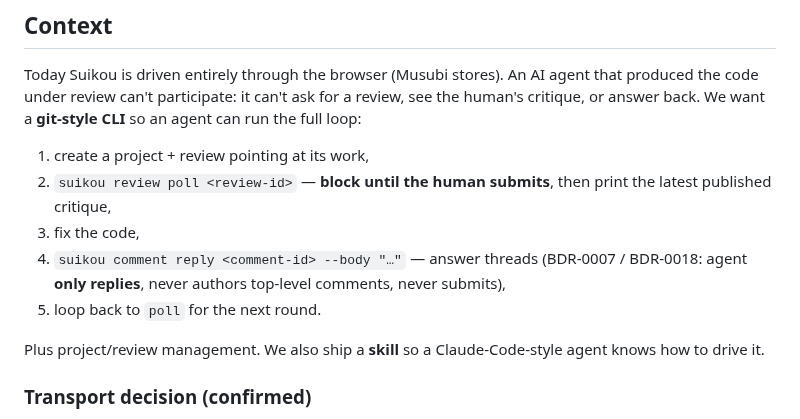
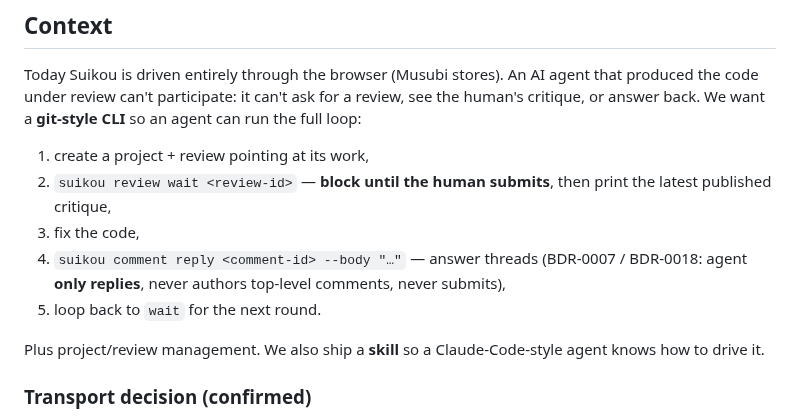
Before and after one commit to fahchen/suikou, a Markdown page: docs/planning/agent-cli-plan.md, the part around one of its changes. Rendered like a GitHub page.

```diff
--- a/docs/planning/agent-cli-plan.md
+++ b/docs/planning/agent-cli-plan.md
@@ -8,12 +8,12 @@ see the human's critique, or answer back. We want a **git-style CLI** so an agen
 can run the full loop:
 
 1. create a project + review pointing at its work,
-2. `suikou review poll <review-id>` — **block until the human submits**, then print
+2. `suikou review wait <review-id>` — **block until the human submits**, then print
    the latest published critique,
 3. fix the code,
 4. `suikou comment reply <comment-id> --body "…"` — answer threads (BDR-0007 /
    BDR-0018: agent **only replies**, never authors top-level comments, never submits),
-5. loop back to `poll` for the next round.
+5. loop back to `wait` for the next round.
 
 Plus project/review management. We also ship a **skill** so a Claude-Code-style
 agent knows how to drive it.
```
Also changed, not shown: other parts of docs/planning/agent-cli-plan.md (+25 -22 lines).
